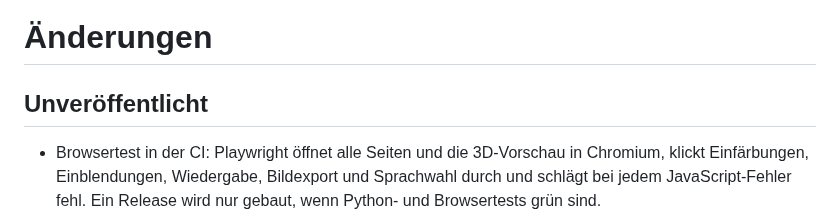
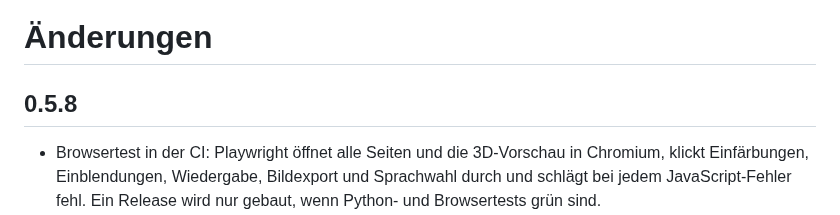
Before and after one commit to Schnuecks/plateshelf, a Markdown page: CHANGELOG.md, the part around the change. GitHub-like rendering.

Commit message:
Version 0.5.8
Co-Authored-By: Claude Opus 5.5 <noreply@anthropic.com>

```diff
--- a/CHANGELOG.md
+++ b/CHANGELOG.md
@@ -1,6 +1,6 @@
 # Änderungen
 
-## Unveröffentlicht
+## 0.5.8
 
 - Browsertest in der CI: Playwright öffnet alle Seiten und die 3D-Vorschau in
   Chromium, klickt Einfärbungen, Einblendungen, Wiedergabe, Bildexport und
```
